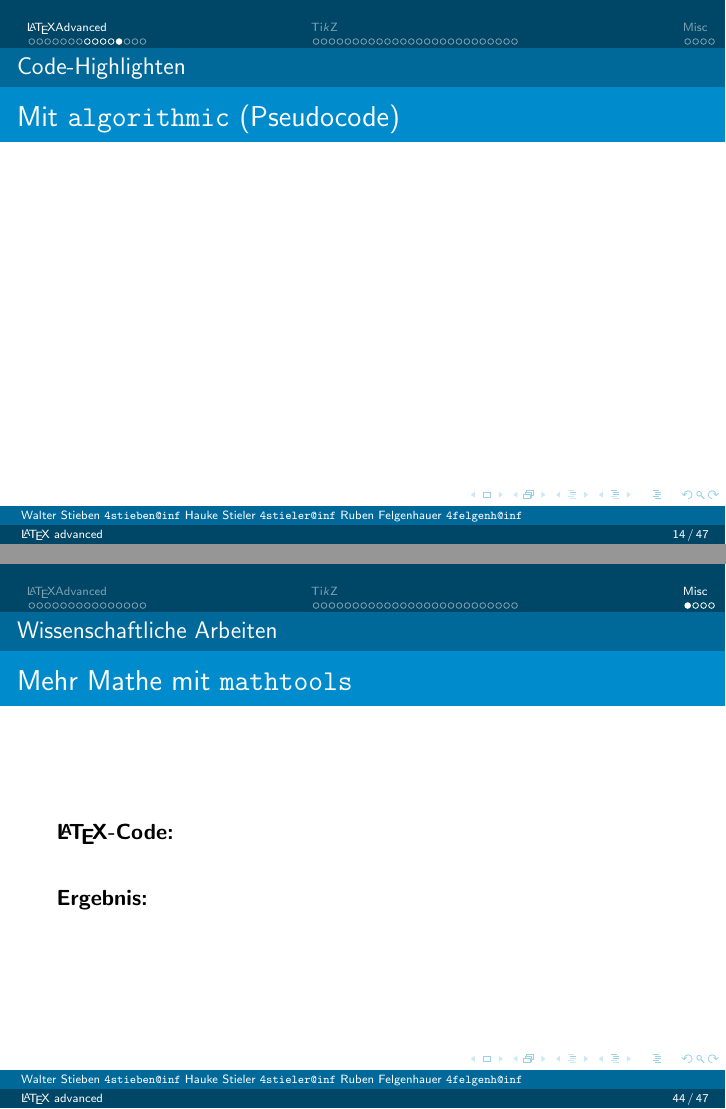
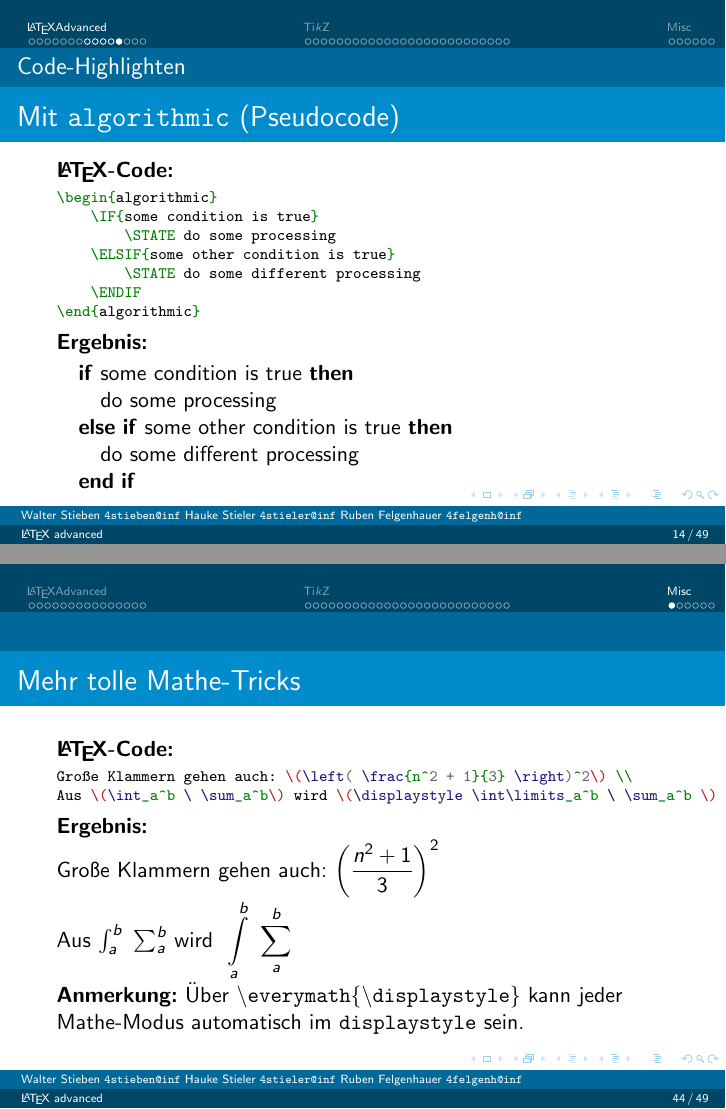
Before and after one commit to hauke96/latex-grundkurs, LaTeX slides (latex-grundkurs2_neu.tex): pages 14 and 44 of 47 before the commit and pages 14 and 44 of 49 after it, joined at a grey line. The pictures show the PDF file latex-grundkurs2_neu.pdf that the author committed with the source.

Commit message:
Viele tolle Sachen

```diff
--- a/latex-grundkurs2_neu.tex
+++ b/latex-grundkurs2_neu.tex
@@ -247,6 +252,25 @@ class MeineKlasse{
 		%%%%%%%%%%%%%%%%%%%%%%%%%%%%%%%%%%%%%%%%%%%%%%%%%%%%%%%%%%%%%%%%%%%%%%%
 
 		\begin{frame}[containsverbatim]{Mit \texttt{algorithmic} (Pseudocode)}
+			\slideheading{\LaTeX-Code:}
+			\begin{smalllatexcode}
+\begin{algorithmic}
+    \IF{some condition is true}
+        \STATE do some processing
+    \ELSIF{some other condition is true}
+        \STATE do some different processing
+    \ENDIF
+\end{algorithmic}
+			\end{smalllatexcode}
+			\slideheading{Ergebnis:}
+
+\begin{algorithmic}
+    \IF{some condition is true}
+        \STATE do some processing
+    \ELSIF{some other condition is true}
+        \STATE do some different processing
+    \ENDIF
+\end{algorithmic}
 
 		\end{frame}
 
@@ -937,26 +961,58 @@ class MeineKlasse{
 %		\end{frame}
 
 		\section{Misc}
+
+		\begin{frame}[containsverbatim]{Mehr tolle Mathe-Tricks}
+			\slideheading{\LaTeX-Code:}
+			\begin{smalllatexcode}
+Große Klammern gehen auch: \(\left( \frac{n^2 + 1}{3} \right)^2\) \\
+Aus \(\int_a^b \ \sum_a^b\) wird \(\displaystyle \int\limits_a^b \ \sum_a^b \)
+			\end{smalllatexcode}
+			\slideheading{Ergebnis:}
+
+Große Klammern gehen auch: \(
+\displaystyle \left( \frac{n^2 + 1}{3} \right)^2
+\)\\
+Aus \(\int_a^b \ \sum_a^b\) wird \(\displaystyle \ \int\limits_a^b \ \sum_a^b  \)
+
+
+
+			\slideheading{Anmerkung:} Über \texttt{\textbackslash{}everymath\{\textbackslash{}displaystyle\}} kann jeder Mathe-Modus automatisch im \texttt{displaystyle} sein.
+
+		\end{frame}
+
+
 		\subsection{Wissenschaftliche Arbeiten}
 
 		\begin{frame}[containsverbatim]{Mehr Mathe mit \texttt{mathtools}}
 			\slideheading{\LaTeX-Code:}
-			\begin{latexcode}
+			\begin{smalllatexcode}
+\mathsf{sinc}(x) \coloneqq \begin{dcases}
+1 & x = 0 \\
+\frac{\sin(x)}{x} & \text{sonst}
+\end{dcases} \\
+\underbrace{\exp(i x)}_{\text{Hier wird es hässlich}}
+= \cos(x) + \underbracket{i \sin(x)}_{\mathclap{\text{Hier wird es hübsch}}}
+			\end{smalllatexcode}
+			\slideheading{Ergebnis:}
 
-			\end{latexcode}
-			\slideheading{Ergebnis:}
+\(
+\mathsf{sinc}(x) \coloneqq \begin{dcases}
+1 & x = 0 \\
+\frac{\sin(x)}{x} & \text{sonst}
+\end{dcases} \\[5mm]
+\underbrace{\exp(i x)}_{\text{Hier wird es hässlich}} = \cos(x) + \underbracket{i \sin(x)}_{\mathclap{\text{Hier wird es hübsch}}}
+\)
 		\end{frame}
-
 
 		\begin{frame}[containsverbatim]{SI-Einheiten mit \texttt{siunitx}}
 			\slideheading{\LaTeX-Code:}
 			\begin{latexcode}
 \sisetup{...} % Einstellungen für siunitx
-Für Geschwindigkeiten bis zu
-\(v = \SI{50}{\percent} \cdot c\)
-(also \(\SIrange{0}{3e8}{\meter\per\second}\))
-erhalten wir Energien bis \(\SI{1.4}{\TeV}\)
-(\(\si{\tera\eV} = \SI{1.6022e-7}{\J}\)).
+Wissenschaftliche Notation: \(n = \num{1.1e3}\) \\
+Einheiten: \(\si{\J} = \si{\kg\m\squared\per\s\squared}\) \\
+Kombiniert: \(\SI{50}{\percent} c = \SI{1.5e8}{\m\per\s}\) \\
+Intervalle: \(\SIrange{1.3e5}{3.6e6}{\kg\m\per\s}\)
 			\end{latexcode}
 			\slideheading{Ergebnis:}
 
@@ -967,5 +1023,5 @@ erhalten wir Energien bis \(\SI{1.4}{\TeV}\)
   range-units = single
 }
 
-Für Geschwindigkeiten bis zu \(v = \SI{50}{\percent} \cdot c\) (also \(\SIrange{0}{3e8}{\meter\per\second}\)) erhalten wir Energien bis \(\SI{1.4}{\TeV}\) (\(\si{\tera\eV} = \SI{1.6022e-7}{\J}\)).
-
+Wissenschaftliche Notation: \(n = \num{1.1e3}\) \\
+Einheiten: \(\si{\J} = \si{\kg\m\squared\per\s\squared}\) \\
```
Also changed, not shown: latex-grundkurs2_neu.pdf, latex-grundkurs2_neu.tex (59 more changed lines).
